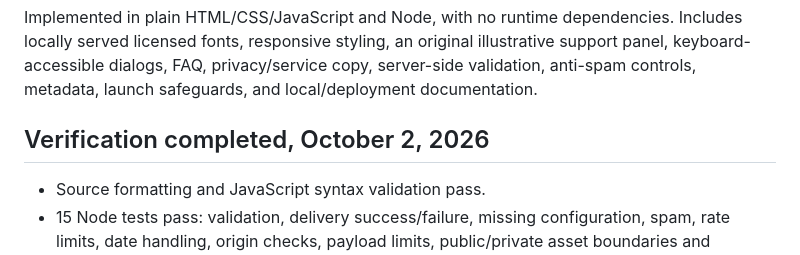
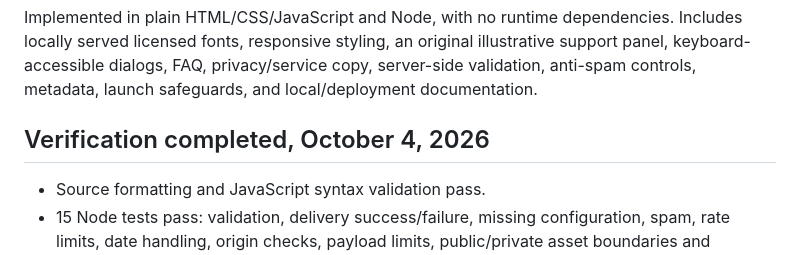
Before and after one commit to Zynette/HamiltonTechHelp, a Markdown page: docs/REVIEW.md, the part around the change. Rendered like a GitHub page.

Commit message:
Refresh review verification date

```diff
--- a/docs/REVIEW.md
+++ b/docs/REVIEW.md
@@ -8,7 +8,7 @@ Visitors can review remote services and pricing, ask a tech question, request a
 
 Implemented in plain HTML/CSS/JavaScript and Node, with no runtime dependencies. Includes locally served licensed fonts, responsive styling, an original illustrative support panel, keyboard-accessible dialogs, FAQ, privacy/service copy, server-side validation, anti-spam controls, metadata, launch safeguards, and local/deployment documentation.
 
-## Verification completed, October 2, 2026
+## Verification completed, October 4, 2026
 
 - Source formatting and JavaScript syntax validation pass.
 - 15 Node tests pass: validation, delivery success/failure, missing configuration, spam, rate limits, date handling, origin checks, payload limits, public/private asset boundaries and metadata.
```
